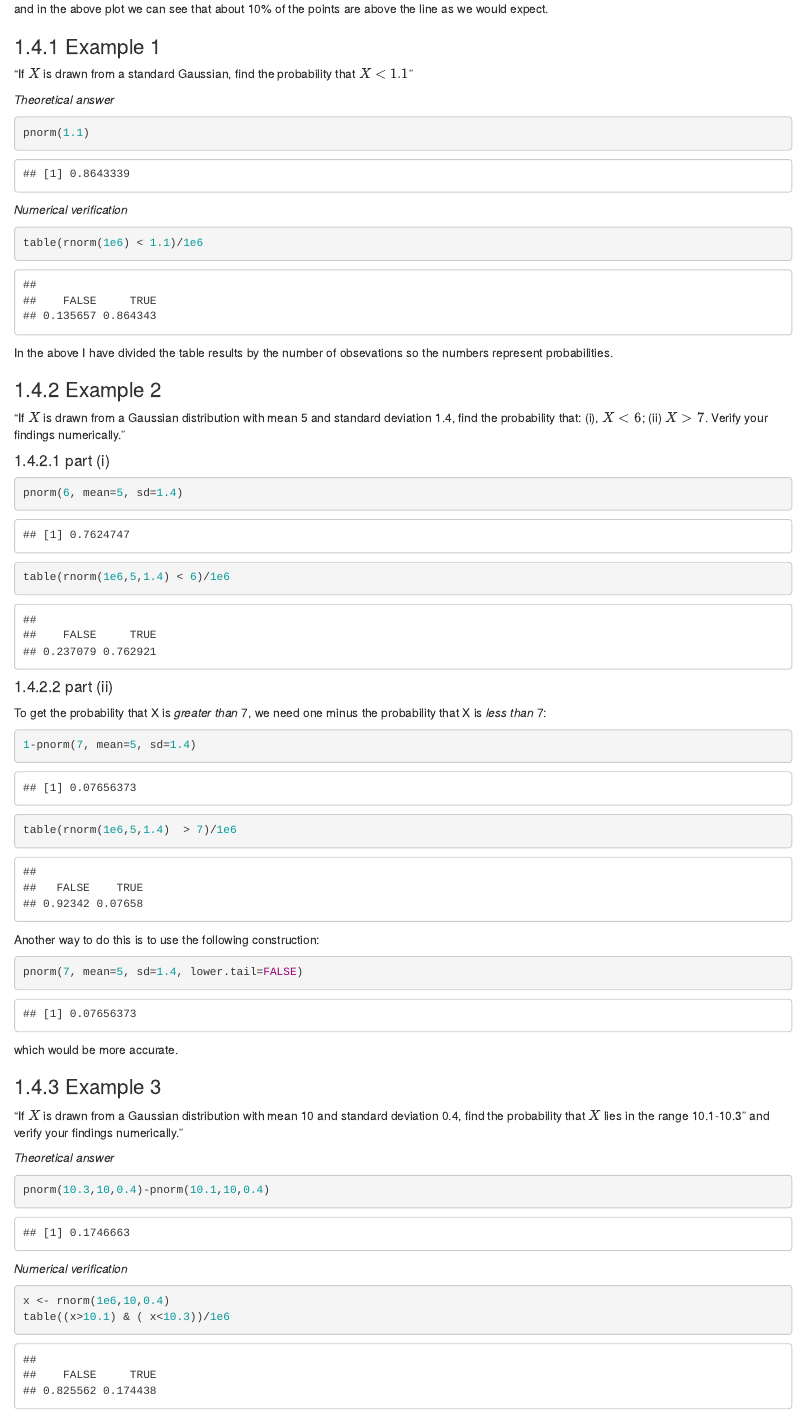
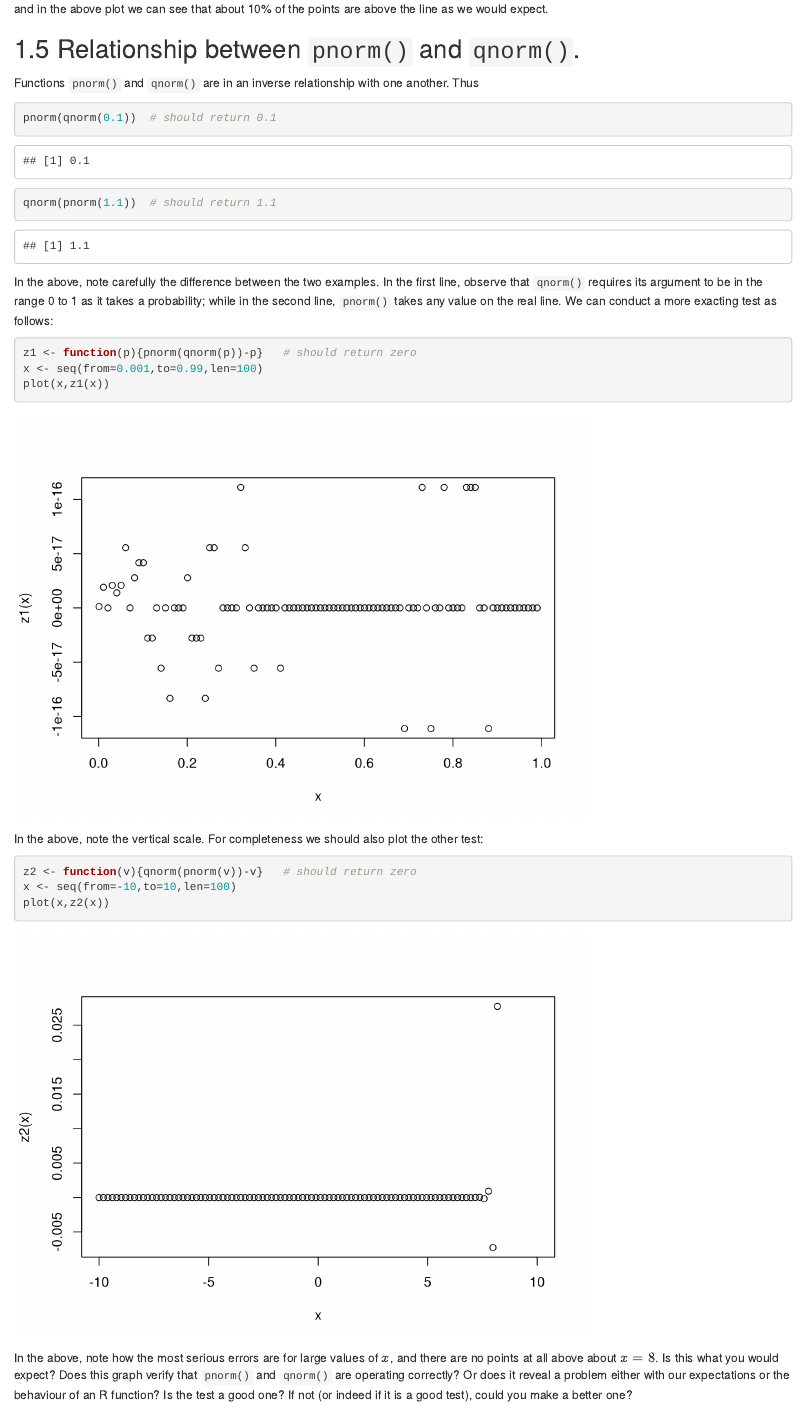
Before and after one commit to RobinHankin/matpmdb, an R Markdown document (02_normal.Rmd): the page in a window 1100 px wide, from 8270 px down before the commit and from 8280 px down after it, so that both start at the same text. Rendered offline with R 4.5, knitr and Pandoc, with nearby package versions; drawn as R Markdown's standard HTML page in place of the format the file asks for; code that draws random numbers runs with fixed seeds of ours.

Commit message:
new section showing pnorm() and qnorm() are inverse functions

````diff
--- a/02_normal.Rmd
+++ b/02_normal.Rmd
@@ -221,3 +221,41 @@ abline(h=1.3)
 and in the above plot we can see that about 10\% of the points are
 above the line as we would expect.
 
+## Relationship between ```pnorm()``` and ```qnorm()```.
+
+Functions ```pnorm()``` and ```qnorm()``` are in an inverse
+relationship with one another.  Thus
+
+```{r}
+pnorm(qnorm(0.1))  # should return 0.1
+qnorm(pnorm(1.1))  # should return 1.1
+```
+
+In the above, note carefully the difference between the two examples.
+In the first line, observe that ```qnorm()``` requires its argument to
+be in the range 0 to 1 as it takes a probability; while in the second
+line, ```pnorm()``` takes any value on the real line.  We can conduct
+a more exacting test as follows:
+
+```{r}
+z1 <- function(p){pnorm(qnorm(p))-p}   # should return zero
+x <- seq(from=0.001,to=0.99,len=100)
+plot(x,z1(x))
+```
+
+In the above, note the vertical scale.  For completeness we should
+also plot the other test:
+
+```{r}
+z2 <- function(v){qnorm(pnorm(v))-v}   # should return zero
+x <- seq(from=-10,to=10,len=100)
+plot(x,z2(x))
+```
+
+In the above, note how the most serious errors are for large values of
+$x$, and there are no points at all above about $x=8$.  Is this what
+you would expect?  Does this graph verify that ```pnorm()``` and
+```qnorm()``` are operating correctly?  Or does it reveal a problem
+either with our expectations or the behaviour of an R function?  Is
+the test a good one?  If not (or indeed if it is a good test), could
+you make a better one?
@@ -239,7 +281,8 @@ pnorm(1.1)
 table(rnorm(1e6) < 1.1)/1e6
 ```
 
-In the above I have divided the table results by the number of obsevations so the numbers represent probabilities.
+In the above I have divided the table results by the number of
+observations so the numbers represent probabilities.
 
 ### Example 2
 
````
Also changed, not shown: 02_normal.Rmd (30 more changed lines).
